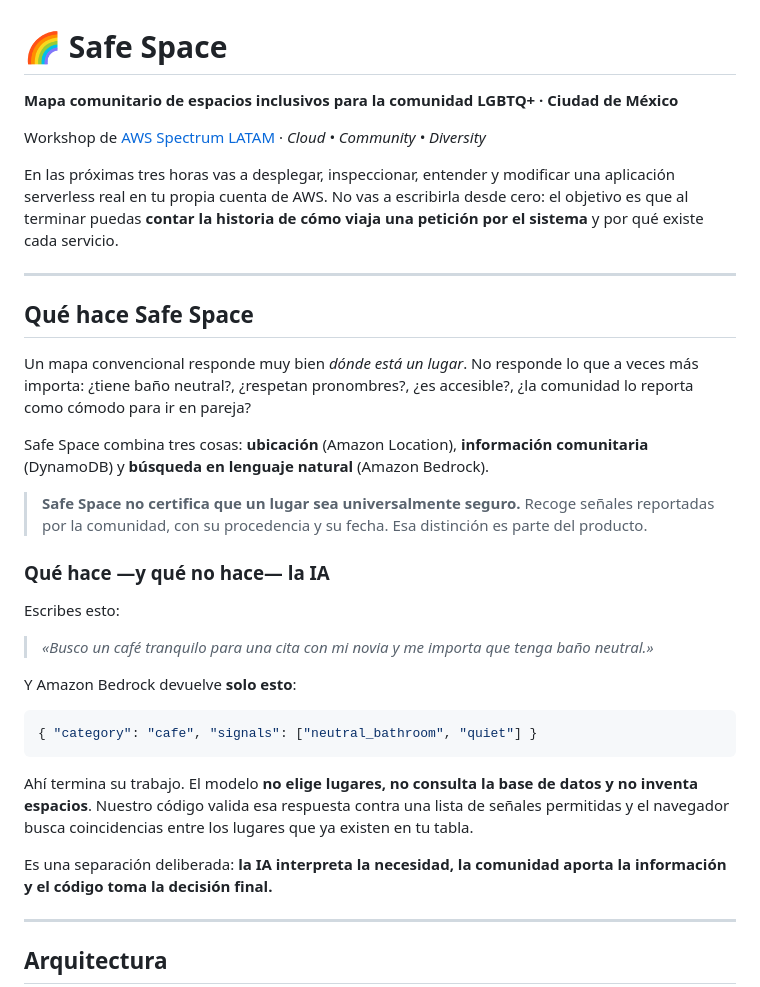
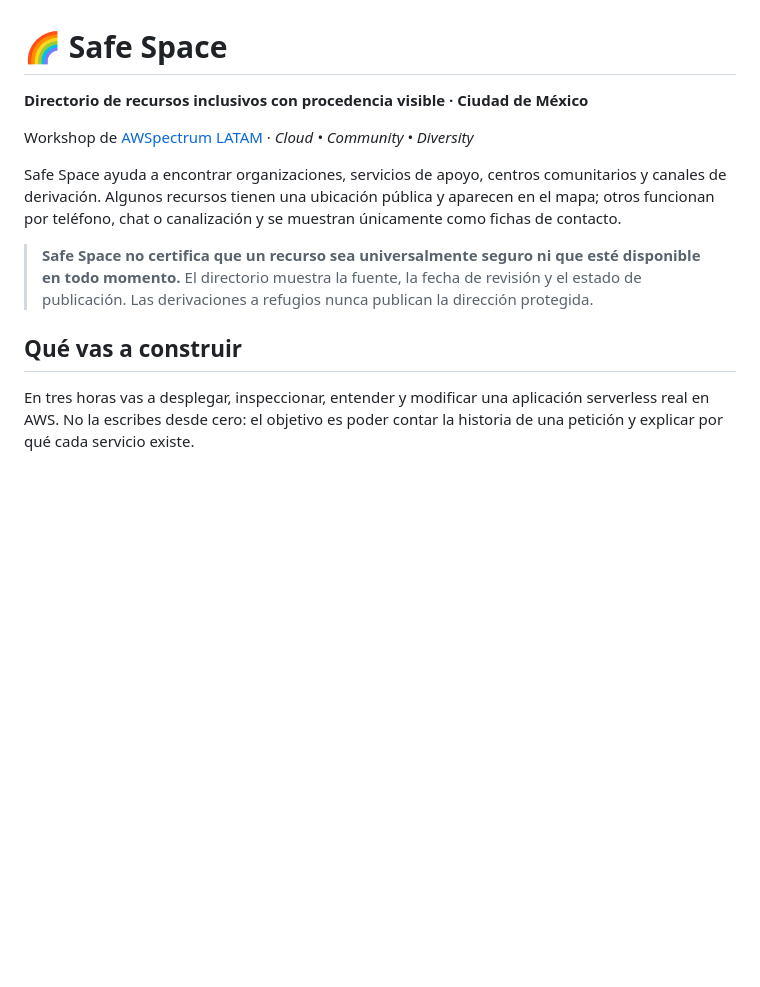
Before and after one commit to gmonie/awspectrum-safe-space, a Markdown page: README.md, the part around one of its changes. Rendered like a GitHub page; blank space fills up the shorter version.

````diff
--- a/README.md
+++ b/README.md
@@ -1,50 +1,22 @@
 # 🌈 Safe Space
 
-**Mapa comunitario de espacios inclusivos para la comunidad LGBTQ+ · Ciudad de México**
+**Directorio de recursos inclusivos con procedencia visible · Ciudad de México**
 
-Workshop de [AWS Spectrum LATAM](https://linktr.ee/awspectrum.latam) · *Cloud • Community • Diversity*
+Workshop de [AWSpectrum LATAM](https://linktr.ee/awspectrum.latam) · *Cloud • Community • Diversity*
 
-En las próximas tres horas vas a desplegar, inspeccionar, entender y modificar una aplicación
-serverless real en tu propia cuenta de AWS. No vas a escribirla desde cero: el objetivo es que al
-terminar puedas **contar la historia de cómo viaja una petición por el sistema** y por qué existe cada
-servicio.
+Safe Space ayuda a encontrar organizaciones, servicios de apoyo, centros comunitarios y canales de
+derivación. Algunos recursos tienen una ubicación pública y aparecen en el mapa; otros funcionan por
+teléfono, chat o canalización y se muestran únicamente como fichas de contacto.
 
----
+> **Safe Space no certifica que un recurso sea universalmente seguro ni que esté disponible en todo
+> momento.** El directorio muestra la fuente, la fecha de revisión y el estado de publicación. Las
+> derivaciones a refugios nunca publican la dirección protegida.
 
-## Qué hace Safe Space
+## Qué vas a construir
 
-Un mapa convencional responde muy bien *dónde está un lugar*. No responde lo que a veces más importa:
-¿tiene baño neutral?, ¿respetan pronombres?, ¿es accesible?, ¿la comunidad lo reporta como cómodo
-para ir en pareja?
-
-Safe Space combina tres cosas: **ubicación** (Amazon Location), **información comunitaria**
-(DynamoDB) y **búsqueda en lenguaje natural** (Amazon Bedrock).
-
-> **Safe Space no certifica que un lugar sea universalmente seguro.** Recoge señales reportadas por la
-> comunidad, con su procedencia y su fecha. Esa distinción es parte del producto.
-
-### Qué hace —y qué no hace— la IA
-
-Escribes esto:
-
-> *«Busco un café tranquilo para una cita con mi novia y me importa que tenga baño neutral.»*
-
-Y Amazon Bedrock devuelve **solo esto**:
-
-```json
-{ "category": "cafe", "signals": ["neutral_bathroom", "quiet"] }
-```
-
-Ahí termina su trabajo. El modelo **no elige lugares, no consulta la base de datos y no inventa
-espacios**. Nuestro código valida esa respuesta contra una lista de señales permitidas y el navegador
-busca coincidencias entre los lugares que ya existen en tu tabla.
-
-Es una separación deliberada: **la IA interpreta la necesidad, la comunidad aporta la información y
-el código toma la decisión final.**
-
----
-
-## Arquitectura
+En tres horas vas a desplegar, inspeccionar, entender y modificar una aplicación serverless real en
+AWS. No la escribes desde cero: el objetivo es poder contar la historia de una petición y explicar
+por qué cada servicio existe.
 
 ```mermaid
 flowchart TB
````
Also changed, not shown: other parts of README.md (+128 -157 lines).
